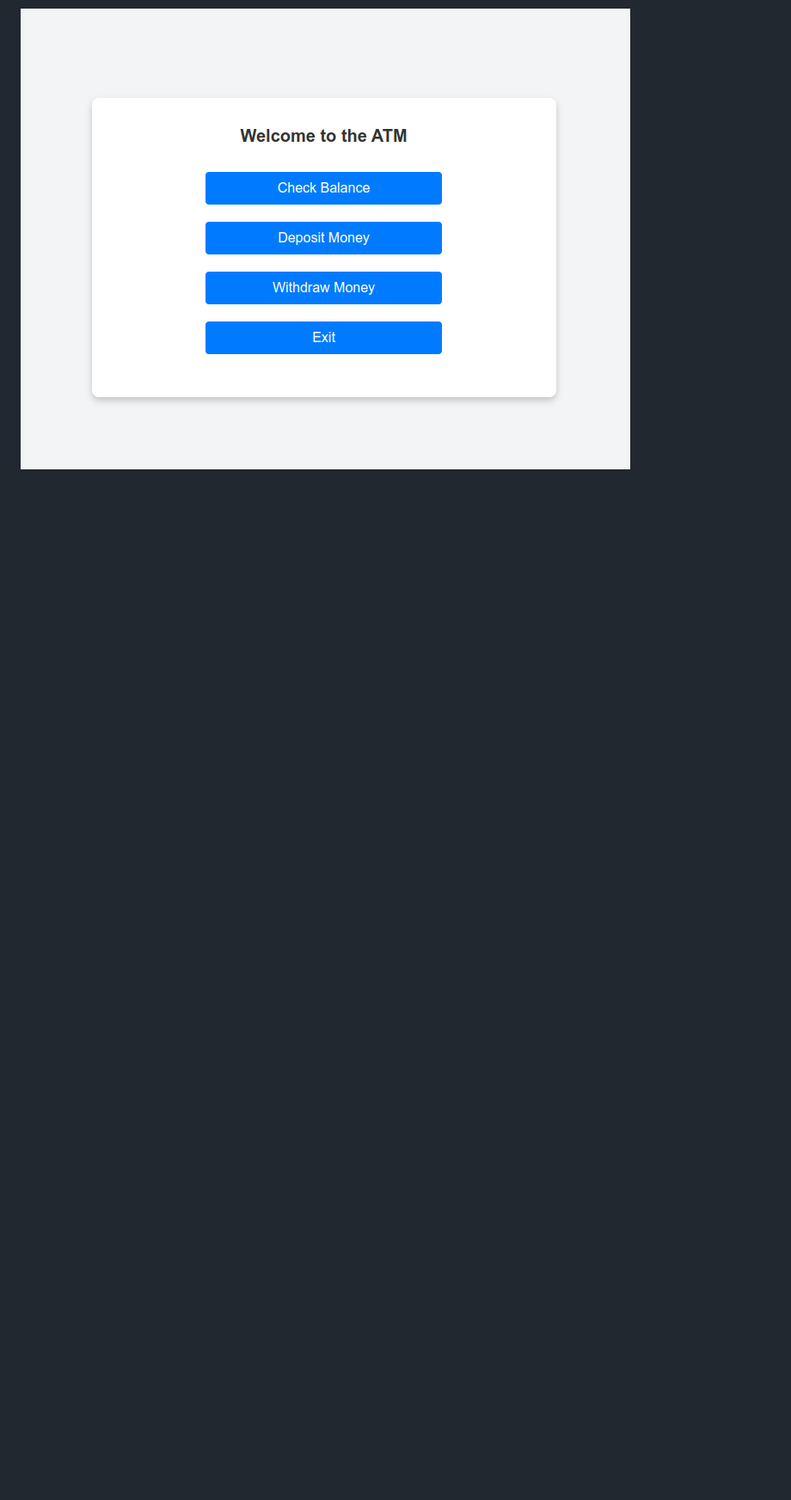
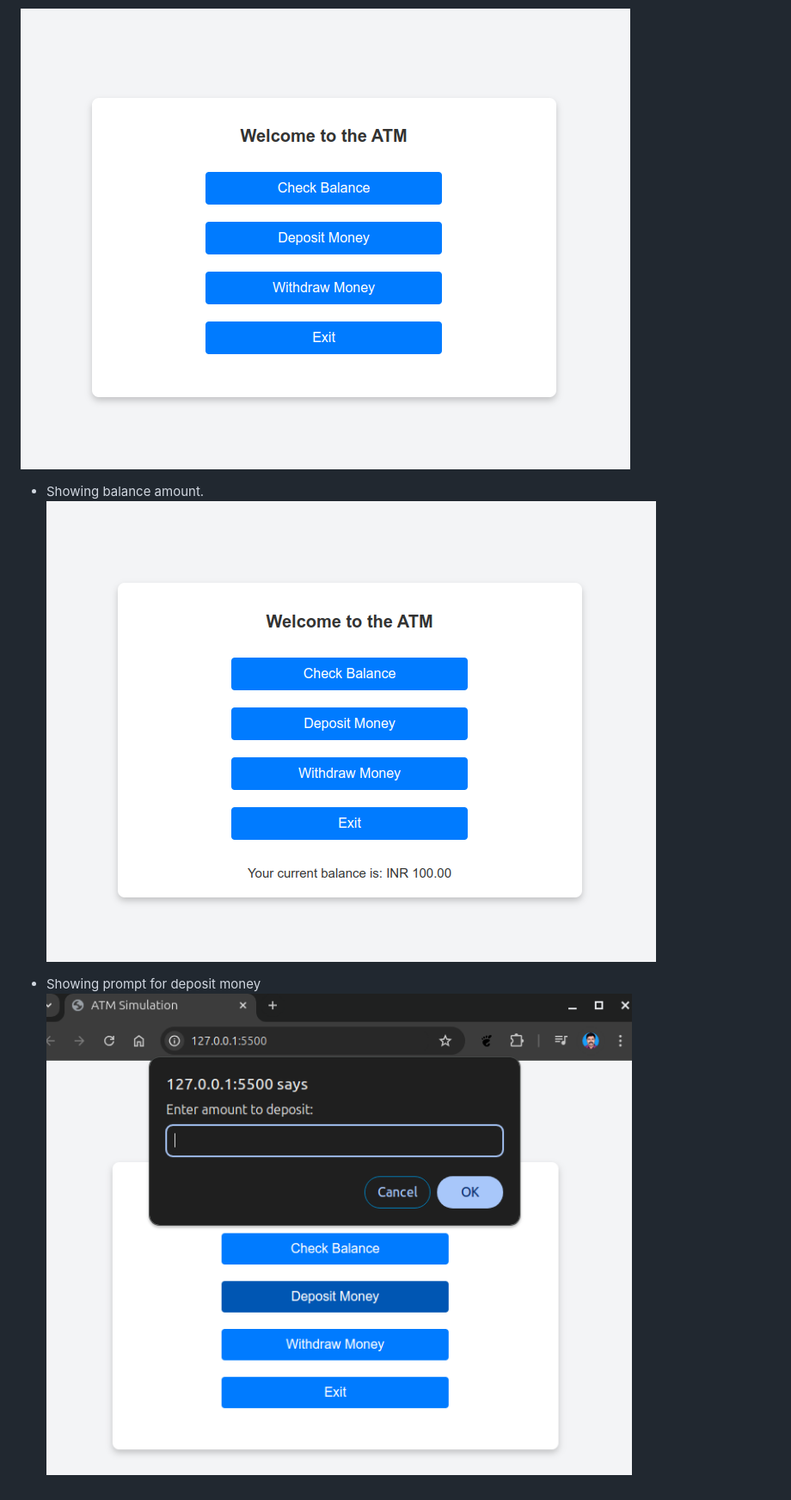
Before and after one commit to vinodvv/atm_simulation_web, a Markdown page: README.md, the part around the change printed below. Shown: that part at 86% size. GitHub-like rendering; pictures changed too: image-1.png (added), image-2.png (added); blank space fills up the shorter version.

Commit message:
add images

```diff
--- a/README.md
+++ b/README.md
@@ -15 +17,7 @@ Here is how the program works:
 ![alt text](image.png)
+
+* Showing balance amount.
+![alt text](image-1.png)
+
+* Showing prompt for deposit money
+![alt text](image-2.png)
```
Also changed, not shown: other parts of README.md (+2 -0 lines).
